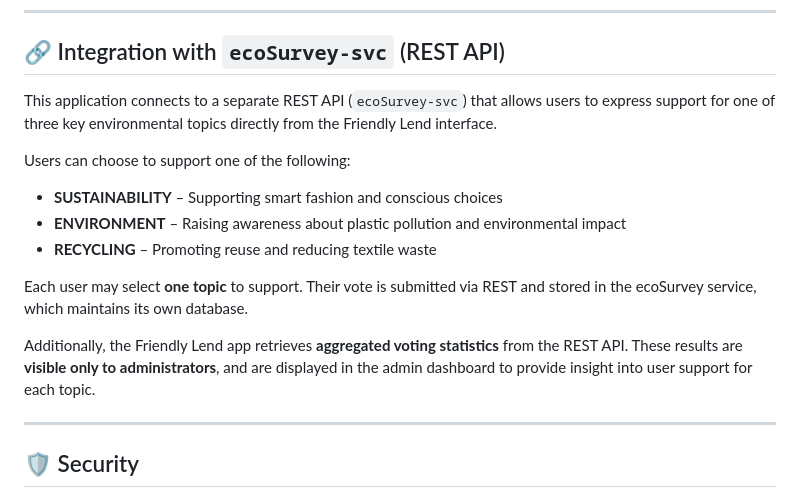
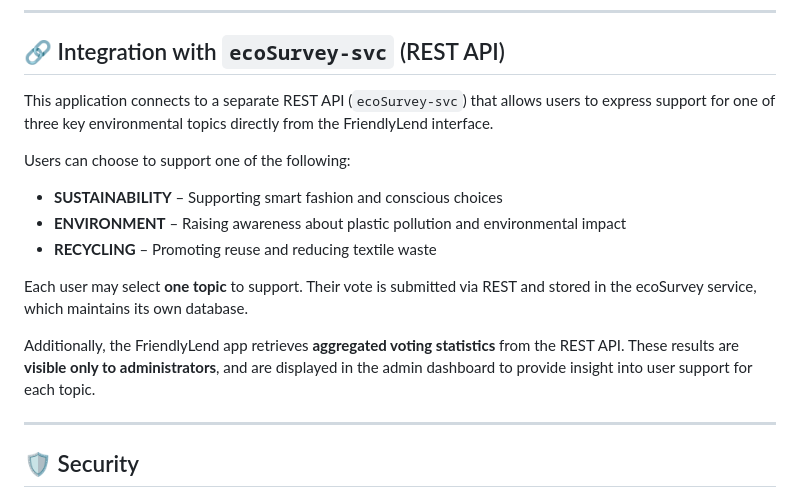
Before and after one commit to Boryana-Mihaylova/friendly-lend-app, a Markdown page: README.md, the part around the change. Drawn GitHub-style.

Commit message:
refine README content and structure for clarity and accuracy

```diff
--- a/README.md
+++ b/README.md
@@ -47,7 +47,7 @@ This system helps maintain a clean and active item catalog on the platform.
 
 ## 🔗 Integration with `ecoSurvey-svc` (REST API)
 
-This application connects to a separate REST API (`ecoSurvey-svc`) that allows users to express support for one of three key environmental topics directly from the Friendly Lend interface.
+This application connects to a separate REST API (`ecoSurvey-svc`) that allows users to express support for one of three key environmental topics directly from the FriendlyLend interface.
 
 Users can choose to support one of the following:
 
@@ -57,7 +57,7 @@ Users can choose to support one of the following:
 
 Each user may select **one topic** to support. Their vote is submitted via REST and stored in the ecoSurvey service, which maintains its own database.
 
-Additionally, the Friendly Lend app retrieves **aggregated voting statistics** from the REST API. These results are **visible only to administrators**, and are displayed in the admin dashboard to provide insight into user support for each topic.
+Additionally, the FriendlyLend app retrieves **aggregated voting statistics** from the REST API. These results are **visible only to administrators**, and are displayed in the admin dashboard to provide insight into user support for each topic.
 
 
 ---
```
